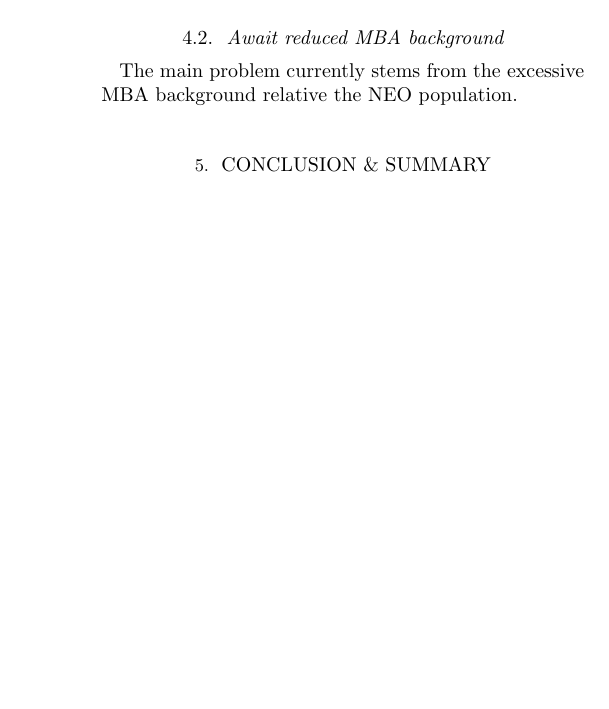
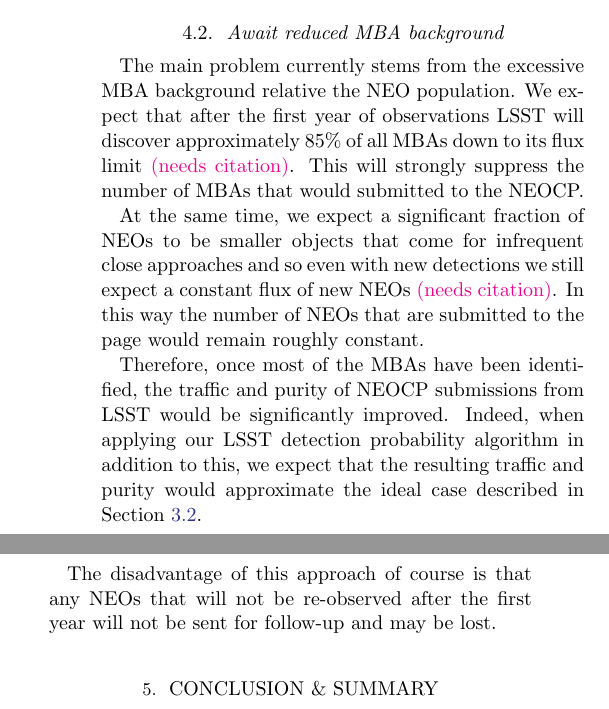
Before and after one commit to dirac-institute/hybrid_sso_catalogue, a LaTeX paper (paper/paper.tex): part of one column of page 8 of 11 before the commit and two parts of the columns of page 8 of 12 after it, the two joined at a grey line, cut so that both start at the same text, the shorter picture padded with empty space. Compiled offline with pdfLaTeX.

Commit message:
add to discussion

```diff
--- a/paper/paper.tex
+++ b/paper/paper.tex
@@ -181,7 +181,13 @@
 For this reason, it is important to consider whether there are improvements that can be made to the \dig{} algorithm in distinguishing between NEOs and MBAs. Given the required suppression factor for MBAs and extensive prior work done on this algorithm, it is unlikely that such improvements would be able to eliminate this problem entirely. However, it is possible that there are still particular cases or particular areas of the sky in which the distinction would be improved. For example, the algorithm could take into account the location of the ecliptic at the time of observations
 
 \subsection{Await reduced MBA background}
-The main problem currently stems from the excessive MBA background relative the NEO population.
+The main problem currently stems from the excessive MBA background relative the NEO population. We expect that after the first year of observations LSST will discover approximately $85\%$ of all MBAs down to its flux limit \needcite{}. This will strongly suppress the number of MBAs that would submitted to the NEOCP.
+
+At the same time, we expect a significant fraction of NEOs to be smaller objects that come for infrequent close approaches and so even with new detections we still expect a constant flux of new NEOs \needcite{}. In this way the number of NEOs that are submitted to the page would remain roughly constant.
+
+Therefore, once most of the MBAs have been identified, the traffic and purity of NEOCP submissions from LSST would be significantly improved. Indeed, when applying our LSST detection probability algorithm in addition to this, we expect that the resulting traffic and purity would approximate the ideal case described in Section~\ref{sec:no_LSST_detections}.
+
+The disadvantage of this approach of course is that any NEOs that will not be re-observed after the first year will not be sent for follow-up and may be lost.
 
 \section{Conclusion \& Summary} \label{sec:conclusion}
 
```
Also changed, not shown: paper/paper.pdf.
